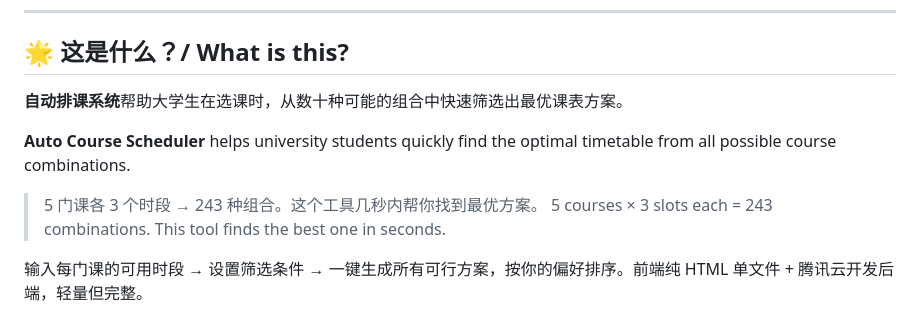
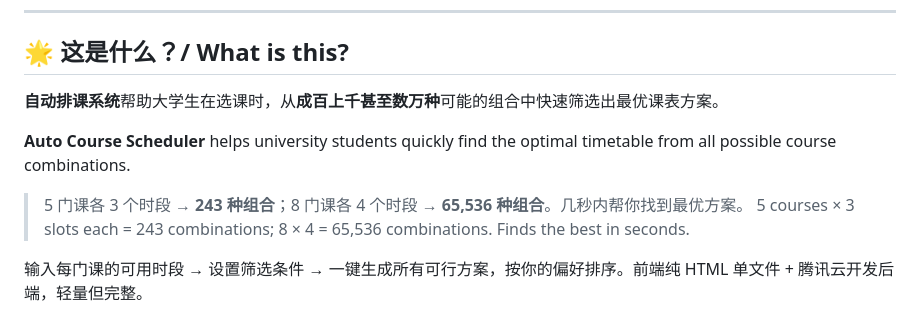
Before and after one commit to Ablu6669/zzhscheduler, a Markdown page: README.md, the part around the change. GitHub-like rendering.

```diff
--- a/README.md
+++ b/README.md
@@ -16,12 +16,12 @@
 
 ## 🌟 这是什么？/ What is this?
 
-**自动排课系统**帮助大学生在选课时，从数十种可能的组合中快速筛选出最优课表方案。
+**自动排课系统**帮助大学生在选课时，从**成百上千甚至数万种**可能的组合中快速筛选出最优课表方案。
 
 **Auto Course Scheduler** helps university students quickly find the optimal timetable from all possible course combinations.
 
-> 5 门课各 3 个时段 → 243 种组合。这个工具几秒内帮你找到最优方案。
-> 5 courses × 3 slots each = 243 combinations. This tool finds the best one in seconds.
+> 5 门课各 3 个时段 → **243 种组合**；8 门课各 4 个时段 → **65,536 种组合**。几秒内帮你找到最优方案。
+> 5 courses × 3 slots each = 243 combinations; 8 × 4 = 65,536 combinations. Finds the best in seconds.
 
 输入每门课的可用时段 → 设置筛选条件 → 一键生成所有可行方案，按你的偏好排序。前端纯 HTML 单文件 + 腾讯云开发后端，轻量但完整。
 
```
